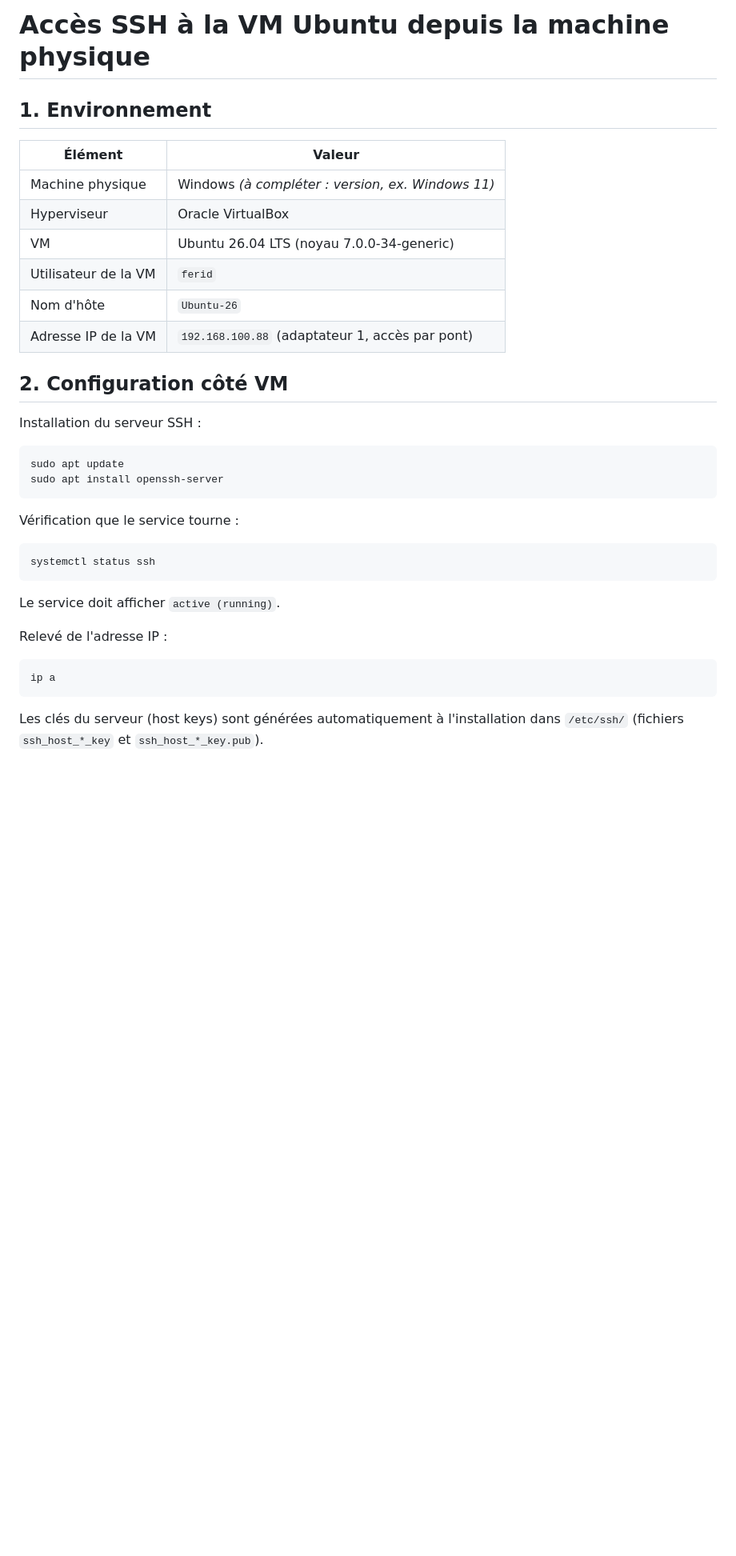
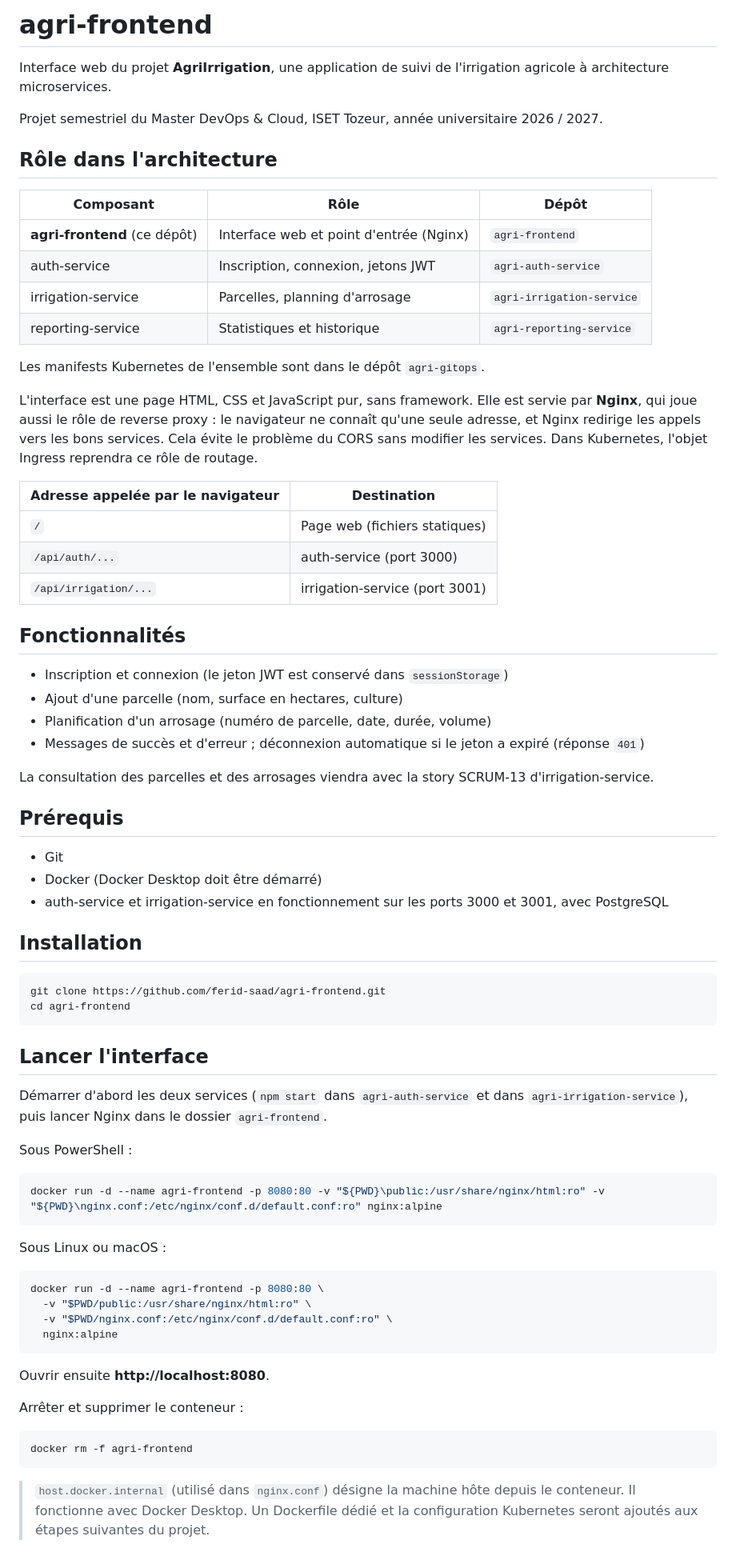
Before and after one commit to ferid-saad/agri-frontend, a Markdown page: README.md, the part around one of its changes. Shown at 80% size. GitHub-like rendering; blank space fills up the shorter version.

Commit message:
SCRUM-23: correction du README du frontend

````diff
--- a/README.md
+++ b/README.md
@@ -1,39 +1,76 @@
-# Accès SSH à la VM Ubuntu depuis la machine physique
+# agri-frontend
 
-## 1. Environnement
+Interface web du projet **AgriIrrigation**, une application de suivi de l'irrigation agricole à architecture microservices.
 
-| Élément | Valeur |
+Projet semestriel du Master DevOps & Cloud, ISET Tozeur, année universitaire 2026 / 2027.
+
+## Rôle dans l'architecture
+
+| Composant | Rôle | Dépôt |
+|---|---|---|
+| **agri-frontend** (ce dépôt) | Interface web et point d'entrée (Nginx) | `agri-frontend` |
+| auth-service | Inscription, connexion, jetons JWT | `agri-auth-service` |
+| irrigation-service | Parcelles, planning d'arrosage | `agri-irrigation-service` |
+| reporting-service | Statistiques et historique | `agri-reporting-service` |
+
+Les manifests Kubernetes de l'ensemble sont dans le dépôt `agri-gitops`.
+
+L'interface est une page HTML, CSS et JavaScript pur, sans framework. Elle est servie par **Nginx**, qui joue aussi le rôle de reverse proxy : le navigateur ne connaît qu'une seule adresse, et Nginx redirige les appels vers les bons services. Cela évite le problème du CORS sans modifier les services. Dans Kubernetes, l'objet Ingress reprendra ce rôle de routage.
+
+| Adresse appelée par le navigateur | Destination |
 |---|---|
-| Machine physique | Windows *(à compléter : version, ex. Windows 11)* |
-| Hyperviseur | Oracle VirtualBox |
-| VM | Ubuntu 26.04 LTS (noyau 7.0.0-34-generic) |
-| Utilisateur de la VM | `ferid` |
-| Nom d'hôte | `Ubuntu-26` |
-| Adresse IP de la VM | `192.168.100.88` (adaptateur 1, accès par pont) |
+| `/` | Page web (fichiers statiques) |
+| `/api/auth/...` | auth-service (port 3000) |
+| `/api/irrigation/...` | irrigation-service (port 3001) |
 
-## 2. Configuration côté VM
+## Fonctionnalités
 
-Installation du serveur SSH :
+- Inscription et connexion (le jeton JWT est conservé dans `sessionStorage`)
+- Ajout d'une parcelle (nom, surface en hectares, culture)
+- Planification d'un arrosage (numéro de parcelle, date, durée, volume)
+- Messages de succès et d'erreur ; déconnexion automatique si le jeton a expiré (réponse `401`)
+
+La consultation des parcelles et des arrosages viendra avec la story SCRUM-13 d'irrigation-service.
+
+## Prérequis
+
+- Git
+- Docker (Docker Desktop doit être démarré)
+- auth-service et irrigation-service en fonctionnement sur les ports 3000 et 3001, avec PostgreSQL
+
+## Installation
 
 ```bash
-sudo apt update
-sudo apt install openssh-server
+git clone https://github.com/ferid-saad/agri-frontend.git
+cd agri-frontend
 ```
 
-Vérification que le service tourne :
+## Lancer l'interface
+
+Démarrer d'abord les deux services (`npm start` dans `agri-auth-service` et dans `agri-irrigation-service`), puis lancer Nginx dans le dossier `agri-frontend`.
+
+Sous PowerShell :
+
+```powershell
+docker run -d --name agri-frontend -p 8080:80 -v "${PWD}\public:/usr/share/nginx/html:ro" -v "${PWD}\nginx.conf:/etc/nginx/conf.d/default.conf:ro" nginx:alpine
+```
+
+Sous Linux ou macOS :
 
 ```bash
-systemctl status ssh
+docker run -d --name agri-frontend -p 8080:80 \
+  -v "$PWD/public:/usr/share/nginx/html:ro" \
+  -v "$PWD/nginx.conf:/etc/nginx/conf.d/default.conf:ro" \
+  nginx:alpine
 ```
 
-Le service doit afficher `active (running)`.
+Ouvrir ensuite **http://localhost:8080**.
 
-Relevé de l'adresse IP :
+Arrêter et supprimer le conteneur :
 
 ```bash
-ip a
+docker rm -f agri-frontend
 ```
 
-Les clés du serveur (host keys) sont générées automatiquement à l'installation
-dans `/etc/ssh/` (fichiers `ssh_host_*_key` et `ssh_host_*_key.pub`).
+> `host.docker.internal` (utilisé dans `nginx.conf`) désigne la machine hôte depuis le conteneur. Il fonctionne avec Docker Desktop. Un Dockerfile dédié et la configuration Kubernetes seront ajoutés aux étapes suivantes du projet.
 
````
Also changed, not shown: other parts of README.md (+36 -127 lines).
